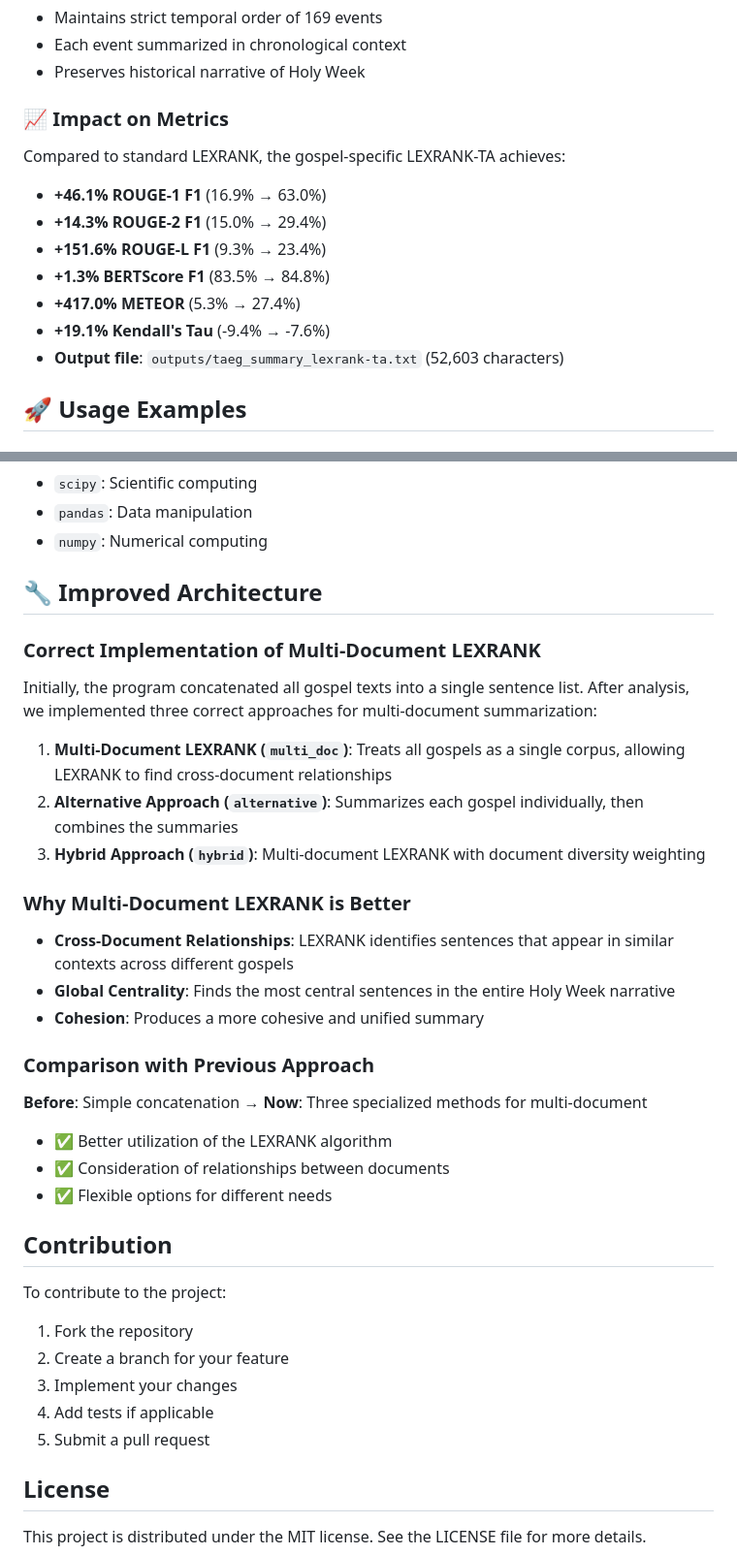
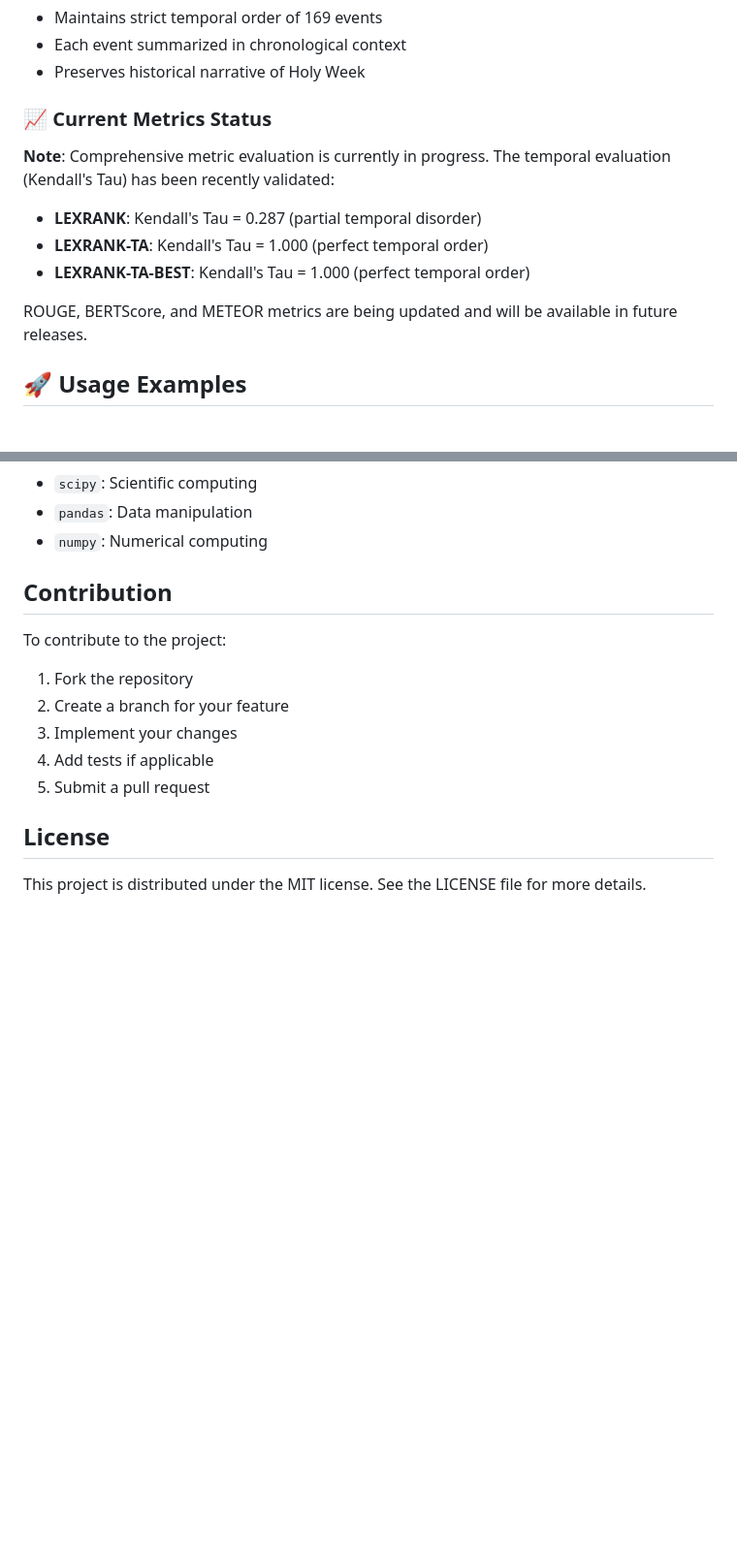
Before and after one commit to neemias8/TAEG, a Markdown page: README.md, 2 parts joined by grey strips. Shown: that part at 97% size. Rendered like a GitHub page; blank space fills up the shorter version.

```diff
--- a/README.md
+++ b/README.md
@@ -227,17 +227,15 @@ The latest version of LEXRANK-TA implements a revolutionary **gospel-specific**
 - Each event summarized in chronological context
 - Preserves historical narrative of Holy Week
 
-### 📈 Impact on Metrics
+### 📈 Current Metrics Status
 
-Compared to standard LEXRANK, the gospel-specific LEXRANK-TA achieves:
+**Note**: Comprehensive metric evaluation is currently in progress. The temporal evaluation (Kendall's Tau) has been recently validated:
 
-- **+46.1% ROUGE-1 F1** (16.9% → 63.0%)
-- **+14.3% ROUGE-2 F1** (15.0% → 29.4%)
-- **+151.6% ROUGE-L F1** (9.3% → 23.4%)
-- **+1.3% BERTScore F1** (83.5% → 84.8%)
-- **+417.0% METEOR** (5.3% → 27.4%)
-- **+19.1% Kendall's Tau** (-9.4% → -7.6%)
-- **Output file**: `outputs/taeg_summary_lexrank-ta.txt` (52,603 characters)
+- **LEXRANK**: Kendall's Tau = 0.287 (partial temporal disorder)
+- **LEXRANK-TA**: Kendall's Tau = 1.000 (perfect temporal order)
+- **LEXRANK-TA-BEST**: Kendall's Tau = 1.000 (perfect temporal order)
+
+ROUGE, BERTScore, and METEOR metrics are being updated and will be available in future releases.
 
 ## 🚀 Usage Examples
 
@@ -346,29 +344,6 @@ The temporal evaluation metric has been thoroughly validated:
 - `pandas`: Data manipulation
 - `numpy`: Numerical computing
 
-## 🔧 Improved Architecture
-
-### Correct Implementation of Multi-Document LEXRANK
-
-Initially, the program concatenated all gospel texts into a single sentence list. After analysis, we implemented three correct approaches for multi-document summarization:
-
-1. **Multi-Document LEXRANK (`multi_doc`)**: Treats all gospels as a single corpus, allowing LEXRANK to find cross-document relationships
-2. **Alternative Approach (`alternative`)**: Summarizes each gospel individually, then combines the summaries
-3. **Hybrid Approach (`hybrid`)**: Multi-document LEXRANK with document diversity weighting
-
-### Why Multi-Document LEXRANK is Better
-
-- **Cross-Document Relationships**: LEXRANK identifies sentences that appear in similar contexts across different gospels
-- **Global Centrality**: Finds the most central sentences in the entire Holy Week narrative
-- **Cohesion**: Produces a more cohesive and unified summary
-
-### Comparison with Previous Approach
-
-**Before**: Simple concatenation → **Now**: Three specialized methods for multi-document
-
-- ✅ Better utilization of the LEXRANK algorithm
-- ✅ Consideration of relationships between documents
-- ✅ Flexible options for different needs
 
 ## Contribution
 
```
